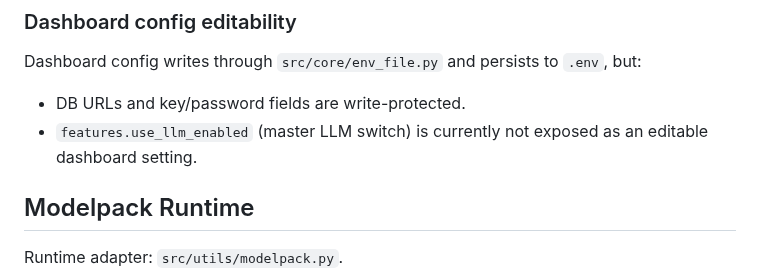
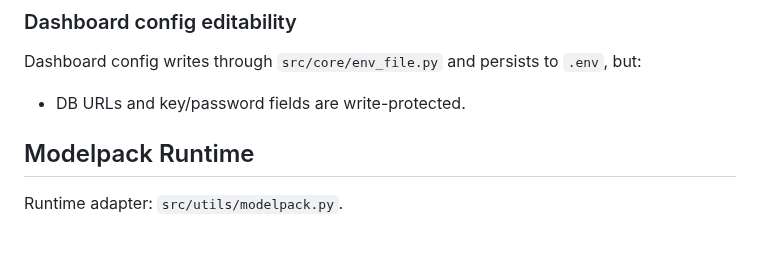
Before and after one commit to avinash-mall/CognitiveMemoryLayer, a Markdown page: ProjectPlan/UsageDocumentation.md, the part around the change. Rendered like a GitHub page; blank space fills up the shorter version.

```diff
--- a/ProjectPlan/UsageDocumentation.md
+++ b/ProjectPlan/UsageDocumentation.md
@@ -238,7 +238,6 @@ Source of truth: `src/core/config.py`.
 Dashboard config writes through `src/core/env_file.py` and persists to `.env`, but:
 
 - DB URLs and key/password fields are write-protected.
-- `features.use_llm_enabled` (master LLM switch) is currently not exposed as an editable dashboard setting.
 
 ## Modelpack Runtime
 
```
Also changed, not shown: README.md (+4 -4 lines).
